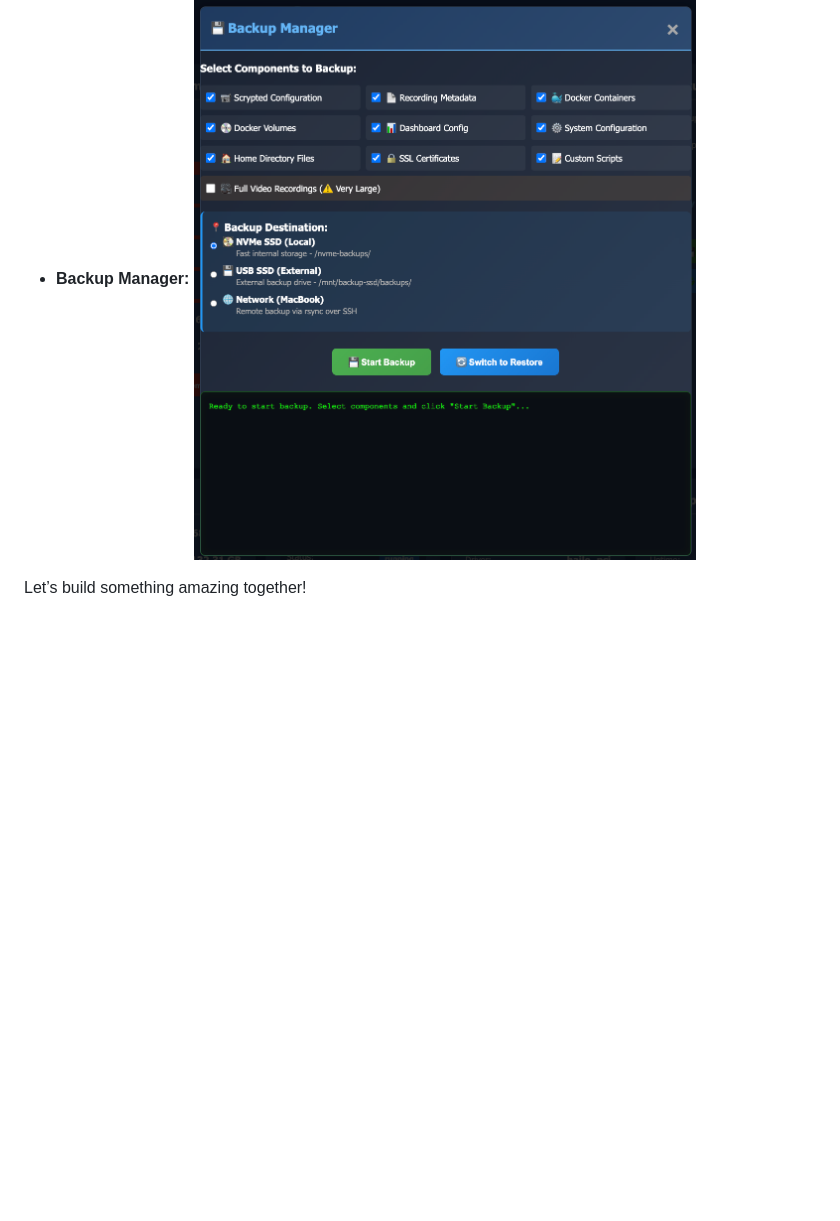
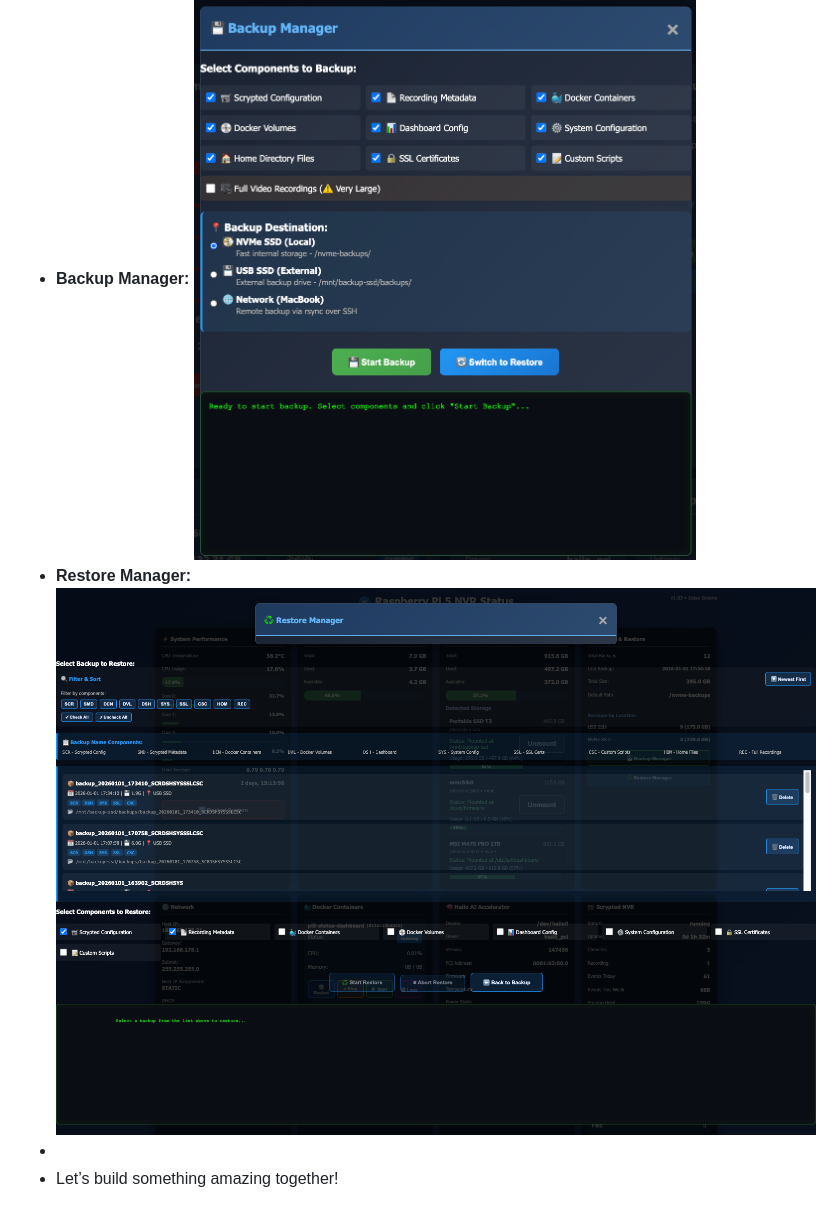
Before and after one commit to JFG3rd/PI-Status-Dashboard, a Markdown page: README.md, the part around the change. GitHub-like rendering; blank space fills up the shorter version.

Commit message:
Add Restore Manager screenshot to README
Added screenshot for Restore Manager to README.

```diff
--- a/README.md
+++ b/README.md
@@ -60,5 +60,6 @@ docker compose up -d --build
 ## Screenshots
 - **Main Dashboard:** ![Main Dashboard](docs/screenshots/PIStatus-MainPage.png)
 - **Backup Manager:** ![Backup Manager](docs/screenshots/PIStatus-BackupPage.png)
-
-Let’s build something amazing together!
+- **Restore Manager:** ![Backup Manager](docs/screenshots/PIStatus-RestorePage.png)
+-
+- Let’s build something amazing together!
```
